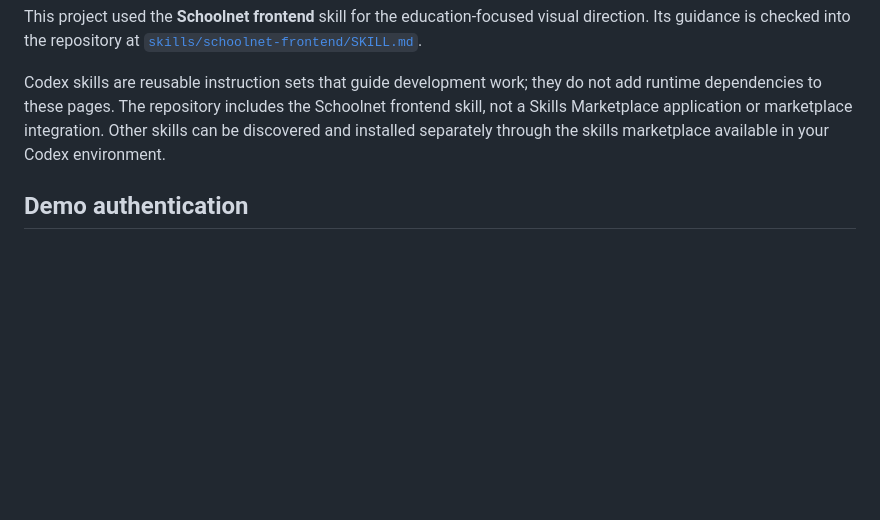
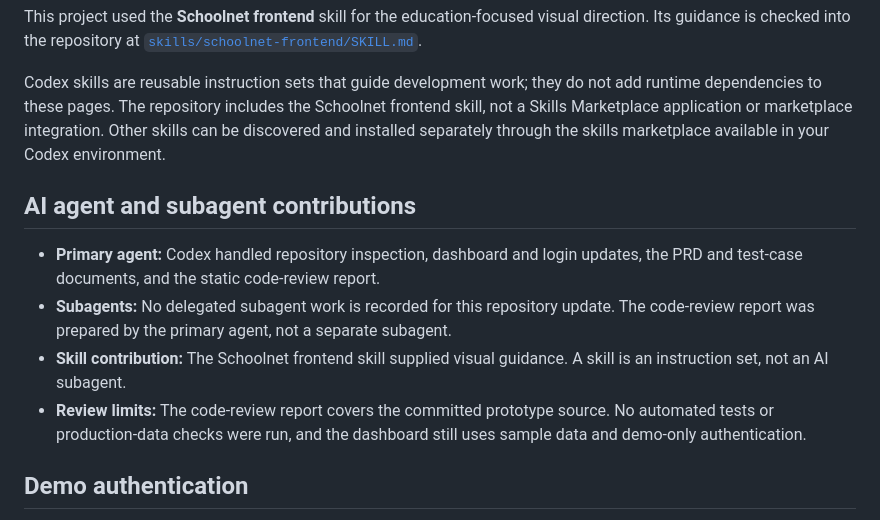
Before and after one commit to VSKSurya/Dashboard, a Markdown page: README.md, the part around the change. Rendered like a GitHub page; blank space fills up the shorter version.

Commit message:
Document AI agent contributions

```diff
--- a/README.md
+++ b/README.md
@@ -47,6 +47,13 @@ This project used the **Schoolnet frontend** skill for the education-focused vis
 
 Codex skills are reusable instruction sets that guide development work; they do not add runtime dependencies to these pages. The repository includes the Schoolnet frontend skill, not a Skills Marketplace application or marketplace integration. Other skills can be discovered and installed separately through the skills marketplace available in your Codex environment.
 
+## AI agent and subagent contributions
+
+- **Primary agent:** Codex handled repository inspection, dashboard and login updates, the PRD and test-case documents, and the static code-review report.
+- **Subagents:** No delegated subagent work is recorded for this repository update. The code-review report was prepared by the primary agent, not a separate subagent.
+- **Skill contribution:** The Schoolnet frontend skill supplied visual guidance. A skill is an instruction set, not an AI subagent.
+- **Review limits:** The code-review report covers the committed prototype source. No automated tests or production-data checks were run, and the dashboard still uses sample data and demo-only authentication.
+
 ## Demo authentication
 
 The sign-in flow is for visual demonstration only. It checks credentials in browser-side JavaScript and does not provide real authentication, account security, or access control. Do not use it to protect private data.
```
